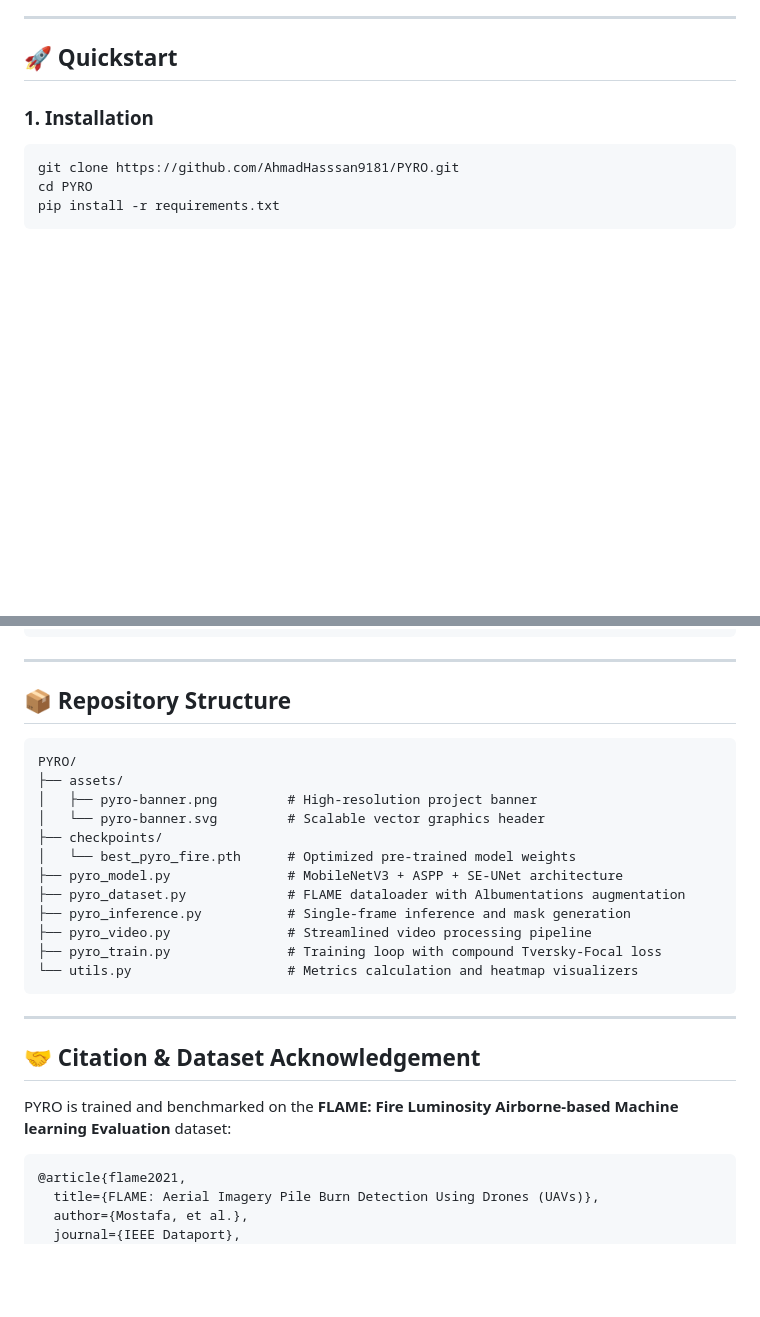
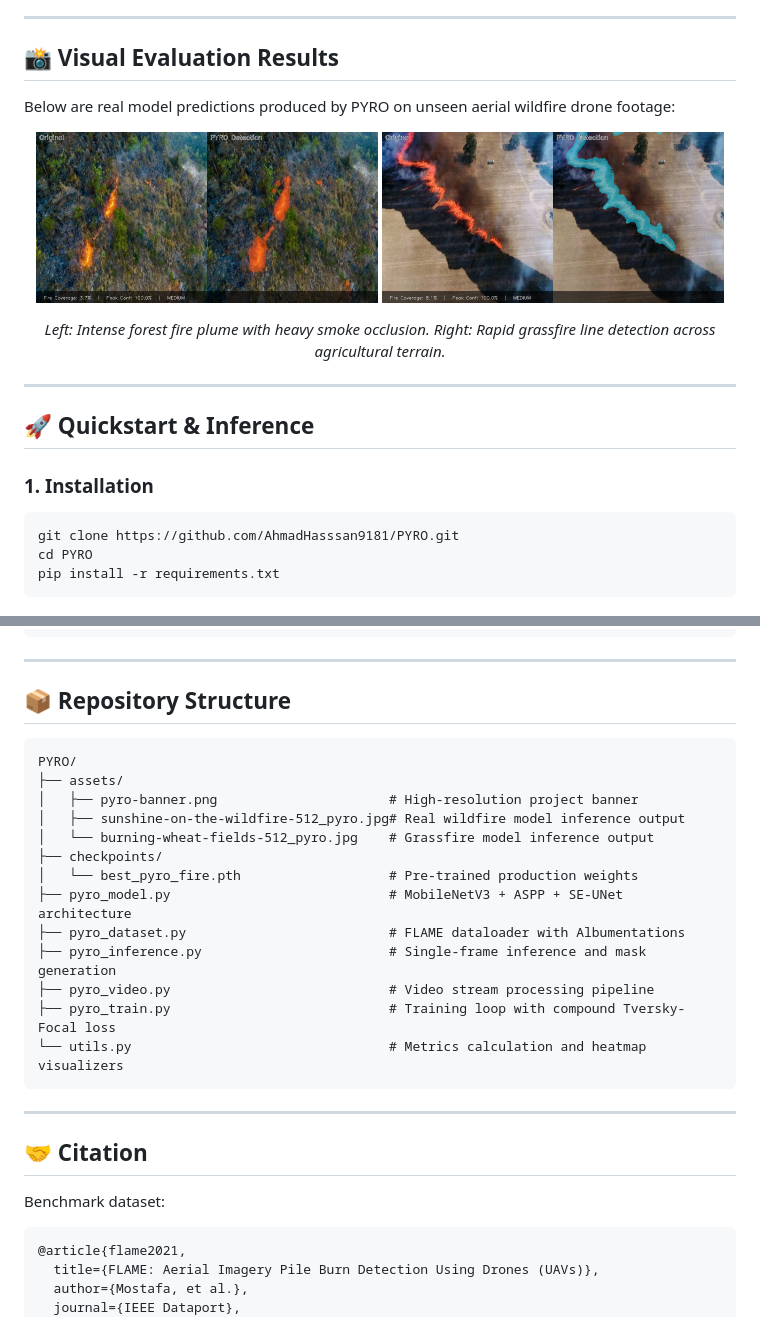
Before and after one commit to AhmadHasssan9181/PYRO, a Markdown page: README.md, 2 parts joined by grey strips. Rendered like a GitHub page; pictures changed too: assets/burning-wheat-fields-512_pyro.jpg (added), assets/sunshine-on-the-wildfire-512_pyro.jpg (added); blank space fills up the shorter version.

Commit message:
docs: add real visual inference gallery and Orbit-grade structure

````diff
--- a/README.md
+++ b/README.md
@@ -75,7 +89,21 @@ $$\mathcal{L}_{\text{total}} = \mathcal{L}_{\text{Tversky}}(\alpha=0.3, \beta=0.
 
 ---
 
-## 🚀 Quickstart
+## 📸 Visual Evaluation Results
+
+Below are real model predictions produced by PYRO on unseen aerial wildfire drone footage:
+
+<p align="center">
+  <img src="./assets/sunshine-on-the-wildfire-512_pyro.jpg" width="48%" alt="Wildfire Aerial Segmentation" />
+  <img src="./assets/burning-wheat-fields-512_pyro.jpg" width="48%" alt="Field Fire Segmentation" />
+</p>
+<p align="center">
+  <em>Left: Intense forest fire plume with heavy smoke occlusion. Right: Rapid grassfire line detection across agricultural terrain.</em>
+</p>
+
+---
+
+## 🚀 Quickstart & Inference
 
 ### 1. Installation
 ```bash
@@ -105,26 +133,27 @@ python pyro_train.py --data_dir /path/to/FLAME --epochs 150 --batch_size 16 --im
 
 ## 📦 Repository Structure
 
-```
+```text
 PYRO/
 ├── assets/
-│   ├── pyro-banner.png         # High-resolution project banner
-│   └── pyro-banner.svg         # Scalable vector graphics header
+│   ├── pyro-banner.png                      # High-resolution project banner
+│   ├── sunshine-on-the-wildfire-512_pyro.jpg# Real wildfire model inference output
+│   └── burning-wheat-fields-512_pyro.jpg    # Grassfire model inference output
 ├── checkpoints/
-│   └── best_pyro_fire.pth      # Optimized pre-trained model weights
-├── pyro_model.py               # MobileNetV3 + ASPP + SE-UNet architecture
-├── pyro_dataset.py             # FLAME dataloader with Albumentations augmentation
-├── pyro_inference.py           # Single-frame inference and mask generation
-├── pyro_video.py               # Streamlined video processing pipeline
-├── pyro_train.py               # Training loop with compound Tversky-Focal loss
-└── utils.py                    # Metrics calculation and heatmap visualizers
+│   └── best_pyro_fire.pth                   # Pre-trained production weights
+├── pyro_model.py                            # MobileNetV3 + ASPP + SE-UNet architecture
+├── pyro_dataset.py                          # FLAME dataloader with Albumentations
+├── pyro_inference.py                        # Single-frame inference and mask generation
+├── pyro_video.py                            # Video stream processing pipeline
+├── pyro_train.py                            # Training loop with compound Tversky-Focal loss
+└── utils.py                                 # Metrics calculation and heatmap visualizers
 ```
 
 ---
 
-## 🤝 Citation & Dataset Acknowledgement
+## 🤝 Citation
 
-PYRO is trained and benchmarked on the **FLAME: Fire Luminosity Airborne-based Machine learning Evaluation** dataset:
+Benchmark dataset:
 ```bibtex
 @article{flame2021,
   title={FLAME: Aerial Imagery Pile Burn Detection Using Drones (UAVs)},
````
Also changed, not shown: other parts of README.md (+31 -17 lines), assets/sunshine-on-the-wildfire_pyro.jpg (added).
